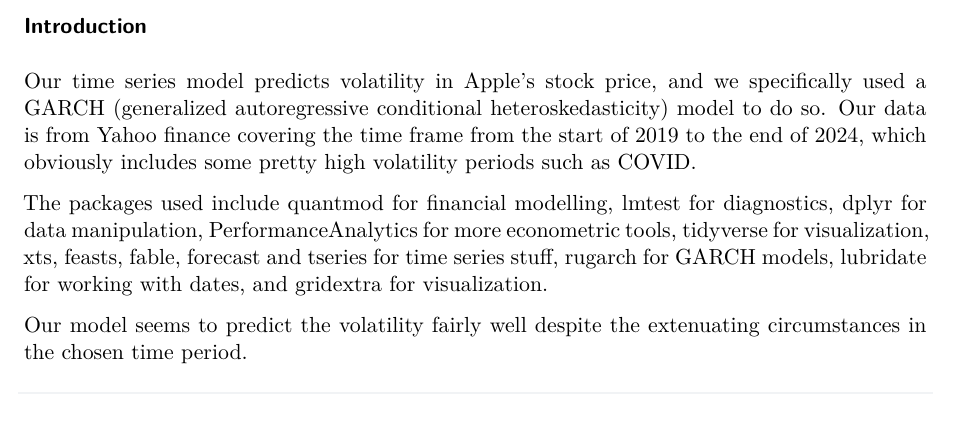
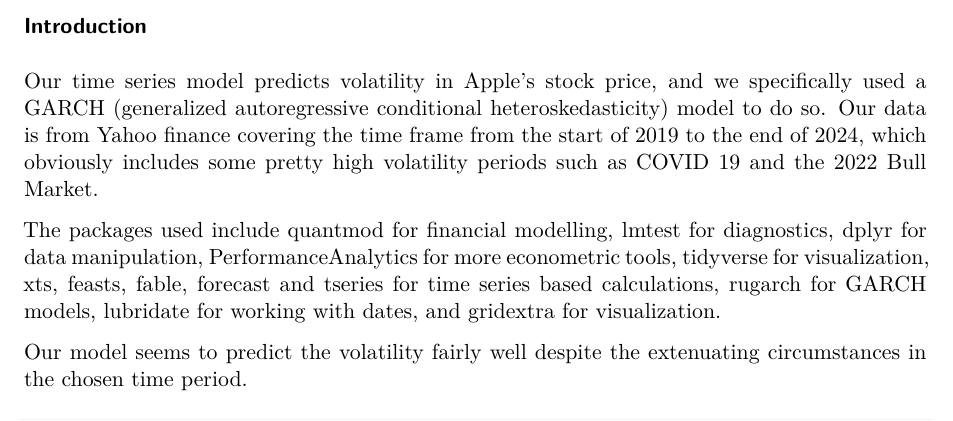
Before and after one commit to poconnor43/Math_456_Essay_6_GARCHE, a Quarto document (Essay_5_GARCH.qmd): part of page 1 of 11, cut so that both start at the same text. Rendered offline with R 4.5, knitr and Pandoc in place of Quarto, then LaTeX, with nearby package versions; some code elsewhere in the file could not run offline.

Commit message:
Update Essay_5_GARCH.qmd

```diff
--- a/Essay_5_GARCH.qmd
+++ b/Essay_5_GARCH.qmd
@@ -10,9 +10,9 @@ editor: visual
 
 ### Introduction
 
-Our time series model predicts volatility in Apple's stock price, and we specifically used a GARCH (generalized autoregressive conditional heteroskedasticity) model to do so. Our data is from Yahoo finance covering the time frame from the start of 2019 to the end of 2024, which obviously includes some pretty high volatility periods such as COVID.
+Our time series model predicts volatility in Apple's stock price, and we specifically used a GARCH (generalized autoregressive conditional heteroskedasticity) model to do so. Our data is from Yahoo finance covering the time frame from the start of 2019 to the end of 2024, which obviously includes some pretty high volatility periods such as COVID 19 and the 2022 Bull Market.
 
-The packages used include quantmod for financial modelling, lmtest for diagnostics, dplyr for data manipulation, PerformanceAnalytics for more econometric tools, tidyverse for visualization, xts, feasts, fable, forecast and tseries for time series stuff, rugarch for GARCH models, lubridate for working with dates, and gridextra for visualization.
+The packages used include quantmod for financial modelling, lmtest for diagnostics, dplyr for data manipulation, PerformanceAnalytics for more econometric tools, tidyverse for visualization, xts, feasts, fable, forecast and tseries for time series based calculations, rugarch for GARCH models, lubridate for working with dates, and gridextra for visualization.
 
 Our model seems to predict the volatility fairly well despite the extenuating circumstances in the chosen time period.
 
```
